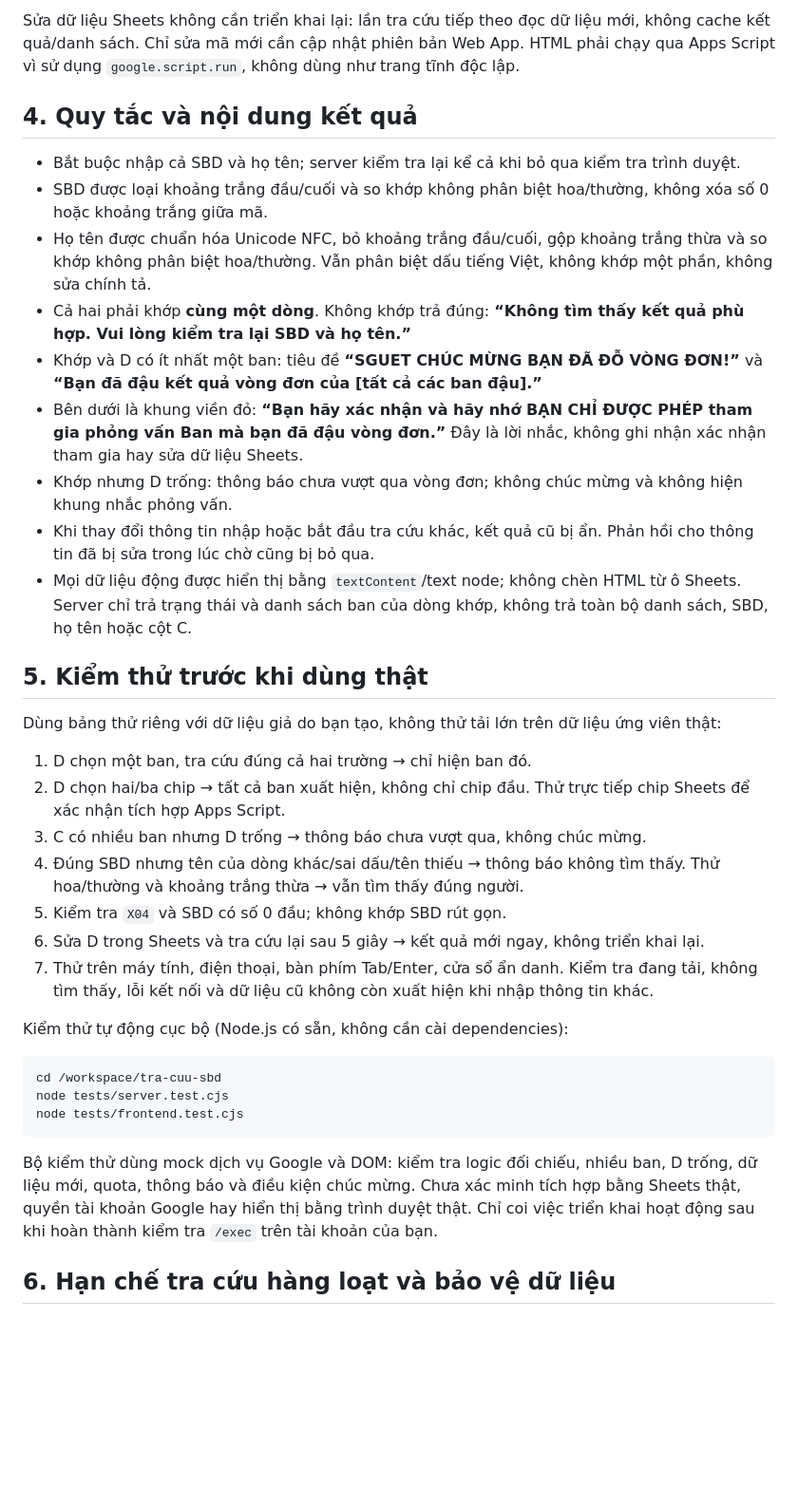
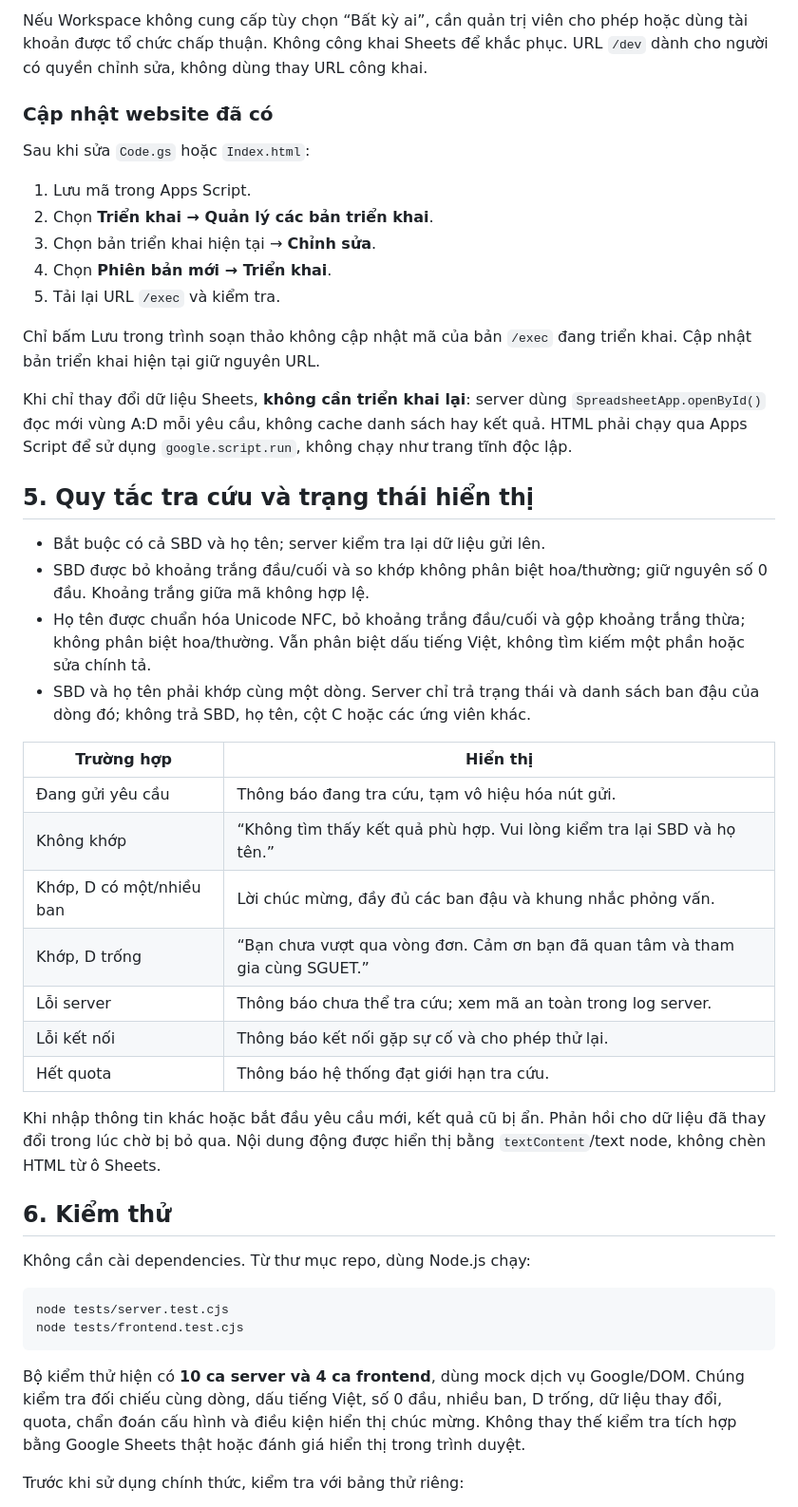
Before and after one commit to triet2812/tra-cuu-sbd, a Markdown page: README.md, the part around one of its changes. Shown at 95% size. Rendered like a GitHub page; blank space fills up the shorter version.

````diff
--- a/README.md
+++ b/README.md
@@ -50,39 +33,49 @@ Server dùng `SpreadsheetApp.openById()` và `getDisplayValues()` đọc A:D m
 
-Sửa dữ liệu Sheets không cần triển khai lại: lần tra cứu tiếp theo đọc dữ liệu mới, không cache kết quả/danh sách. Chỉ sửa mã mới cần cập nhật phiên bản Web App. HTML phải chạy qua Apps Script vì sử dụng `google.script.run`, không dùng như trang tĩnh độc lập.
+Nếu Workspace không cung cấp tùy chọn “Bất kỳ ai”, cần quản trị viên cho phép hoặc dùng tài khoản được tổ chức chấp thuận. Không công khai Sheets để khắc phục. URL `/dev` dành cho người có quyền chỉnh sửa, không dùng thay URL công khai.
 
-## 4. Quy tắc và nội dung kết quả
+### Cập nhật website đã có
 
-- Bắt buộc nhập cả SBD và họ tên; server kiểm tra lại kể cả khi bỏ qua kiểm tra trình duyệt.
-- SBD được loại khoảng trắng đầu/cuối và so khớp không phân biệt hoa/thường, không xóa số 0 hoặc khoảng trắng giữa mã.
-- Họ tên được chuẩn hóa Unicode NFC, bỏ khoảng trắng đầu/cuối, gộp khoảng trắng thừa và so khớp không phân biệt hoa/thường. Vẫn phân biệt dấu tiếng Việt, không khớp một phần, không sửa chính tả.
-- Cả hai phải khớp **cùng một dòng**. Không khớp trả đúng: **“Không tìm thấy kết quả phù hợp. Vui lòng kiểm tra lại SBD và họ tên.”**
-- Khớp và D có ít nhất một ban: tiêu đề **“SGUET CHÚC MỪNG BẠN ĐÃ ĐỖ VÒNG ĐƠN!”** và **“Bạn đã đậu kết quả vòng đơn của [tất cả các ban đậu].”**
-- Bên dưới là khung viền đỏ: **“Bạn hãy xác nhận và hãy nhớ BẠN CHỈ ĐƯỢC PHÉP tham gia phỏng vấn Ban mà bạn đã đậu vòng đơn.”** Đây là lời nhắc, không ghi nhận xác nhận tham gia hay sửa dữ liệu Sheets.
-- Khớp nhưng D trống: thông báo chưa vượt qua vòng đơn; không chúc mừng và không hiện khung nhắc phỏng vấn.
-- Khi thay đổi thông tin nhập hoặc bắt đầu tra cứu khác, kết quả cũ bị ẩn. Phản hồi cho thông tin đã bị sửa trong lúc chờ cũng bị bỏ qua.
-- Mọi dữ liệu động được hiển thị bằng `textContent`/text node; không chèn HTML từ ô Sheets. Server chỉ trả trạng thái và danh sách ban của dòng khớp, không trả toàn bộ danh sách, SBD, họ tên hoặc cột C.
+Sau khi sửa `Code.gs` hoặc `Index.html`:
 
-## 5. Kiểm thử trước khi dùng thật
+1. Lưu mã trong Apps Script.
+2. Chọn **Triển khai → Quản lý các bản triển khai**.
+3. Chọn bản triển khai hiện tại → **Chỉnh sửa**.
+4. Chọn **Phiên bản mới → Triển khai**.
+5. Tải lại URL `/exec` và kiểm tra.
 
-Dùng bảng thử riêng với dữ liệu giả do bạn tạo, không thử tải lớn trên dữ liệu ứng viên thật:
+Chỉ bấm Lưu trong trình soạn thảo không cập nhật mã của bản `/exec` đang triển khai. Cập nhật bản triển khai hiện tại giữ nguyên URL.
 
-1. D chọn một ban, tra cứu đúng cả hai trường → chỉ hiện ban đó.
-2. D chọn hai/ba chip → tất cả ban xuất hiện, không chỉ chip đầu. Thử trực tiếp chip Sheets để xác nhận tích hợp Apps Script.
-3. C có nhiều ban nhưng D trống → thông báo chưa vượt qua, không chúc mừng.
-4. Đúng SBD nhưng tên của dòng khác/sai dấu/tên thiếu → thông báo không tìm thấy. Thử hoa/thường và khoảng trắng thừa → vẫn tìm thấy đúng người.
-5. Kiểm tra `X04` và SBD có số 0 đầu; không khớp SBD rút gọn.
-6. Sửa D trong Sheets và tra cứu lại sau 5 giây → kết quả mới ngay, không triển khai lại.
-7. Thử trên máy tính, điện thoại, bàn phím Tab/Enter, cửa sổ ẩn danh. Kiểm tra đang tải, không tìm thấy, lỗi kết nối và dữ liệu cũ không còn xuất hiện khi nhập thông tin khác.
+Khi chỉ thay đổi dữ liệu Sheets, **không cần triển khai lại**: server dùng `SpreadsheetApp.openById()` đọc mới vùng A:D mỗi yêu cầu, không cache danh sách hay kết quả. HTML phải chạy qua Apps Script để sử dụng `google.script.run`, không chạy như trang tĩnh độc lập.
 
-Kiểm thử tự động cục bộ (Node.js có sẵn, không cần cài dependencies):
+## 5. Quy tắc tra cứu và trạng thái hiển thị
+
+- Bắt buộc có cả SBD và họ tên; server kiểm tra lại dữ liệu gửi lên.
+- SBD được bỏ khoảng trắng đầu/cuối và so khớp không phân biệt hoa/thường; giữ nguyên số 0 đầu. Khoảng trắng giữa mã không hợp lệ.
+- Họ tên được chuẩn hóa Unicode NFC, bỏ khoảng trắng đầu/cuối và gộp khoảng trắng thừa; không phân biệt hoa/thường. Vẫn phân biệt dấu tiếng Việt, không tìm kiếm một phần hoặc sửa chính tả.
+- SBD và họ tên phải khớp cùng một dòng. Server chỉ trả trạng thái và danh sách ban đậu của dòng đó; không trả SBD, họ tên, cột C hoặc các ứng viên khác.
+
+| Trường hợp | Hiển thị |
+| --- | --- |
+| Đang gửi yêu cầu | Thông báo đang tra cứu, tạm vô hiệu hóa nút gửi. |
+| Không khớp | “Không tìm thấy kết quả phù hợp. Vui lòng kiểm tra lại SBD và họ tên.” |
+| Khớp, D có một/nhiều ban | Lời chúc mừng, đầy đủ các ban đậu và khung nhắc phỏng vấn. |
+| Khớp, D trống | “Bạn chưa vượt qua vòng đơn. Cảm ơn bạn đã quan tâm và tham gia cùng SGUET.” |
+| Lỗi server | Thông báo chưa thể tra cứu; xem mã an toàn trong log server. |
+| Lỗi kết nối | Thông báo kết nối gặp sự cố và cho phép thử lại. |
+| Hết quota | Thông báo hệ thống đạt giới hạn tra cứu. |
+
+Khi nhập thông tin khác hoặc bắt đầu yêu cầu mới, kết quả cũ bị ẩn. Phản hồi cho dữ liệu đã thay đổi trong lúc chờ bị bỏ qua. Nội dung động được hiển thị bằng `textContent`/text node, không chèn HTML từ ô Sheets.
+
+## 6. Kiểm thử
+
+Không cần cài dependencies. Từ thư mục repo, dùng Node.js chạy:
 
 ```sh
-cd /workspace/tra-cuu-sbd
 node tests/server.test.cjs
 node tests/frontend.test.cjs
 ```
 
-Bộ kiểm thử dùng mock dịch vụ Google và DOM: kiểm tra logic đối chiếu, nhiều ban, D trống, dữ liệu mới, quota, thông báo và điều kiện chúc mừng. Chưa xác minh tích hợp bằng Sheets thật, quyền tài khoản Google hay hiển thị bằng trình duyệt thật. Chỉ coi việc triển khai hoạt động sau khi hoàn thành kiểm tra `/exec` trên tài khoản của bạn.
+Bộ kiểm thử hiện có **10 ca server và 4 ca frontend**, dùng mock dịch vụ Google/DOM. Chúng kiểm tra đối chiếu cùng dòng, dấu tiếng Việt, số 0 đầu, nhiều ban, D trống, dữ liệu thay đổi, quota, chẩn đoán cấu hình và điều kiện hiển thị chúc mừng. Không thay thế kiểm tra tích hợp bằng Google Sheets thật hoặc đánh giá hiển thị trong trình duyệt.
 
-## 6. Hạn chế tra cứu hàng loạt và bảo vệ dữ liệu
+Trước khi sử dụng chính thức, kiểm tra với bảng thử riêng:
 
````
Also changed, not shown: other parts of README.md (+44 -49 lines).
